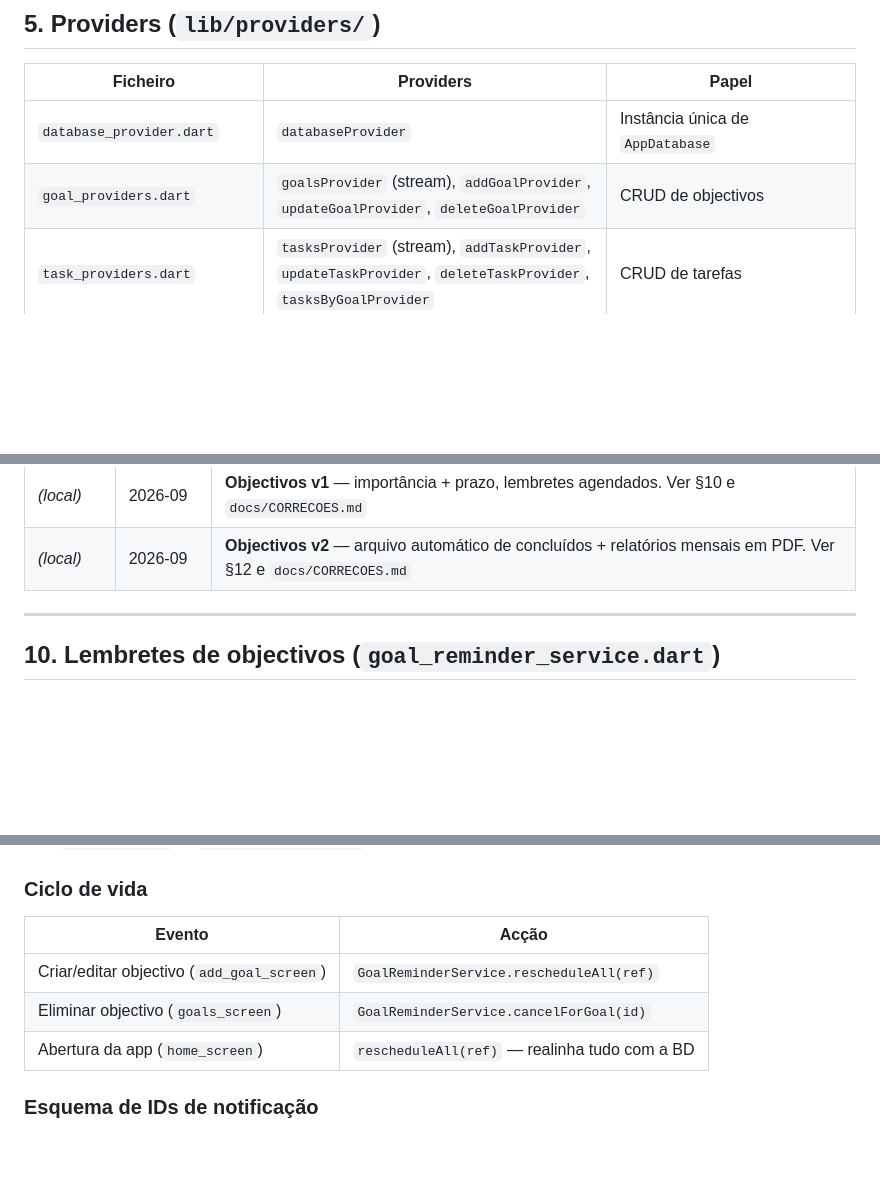
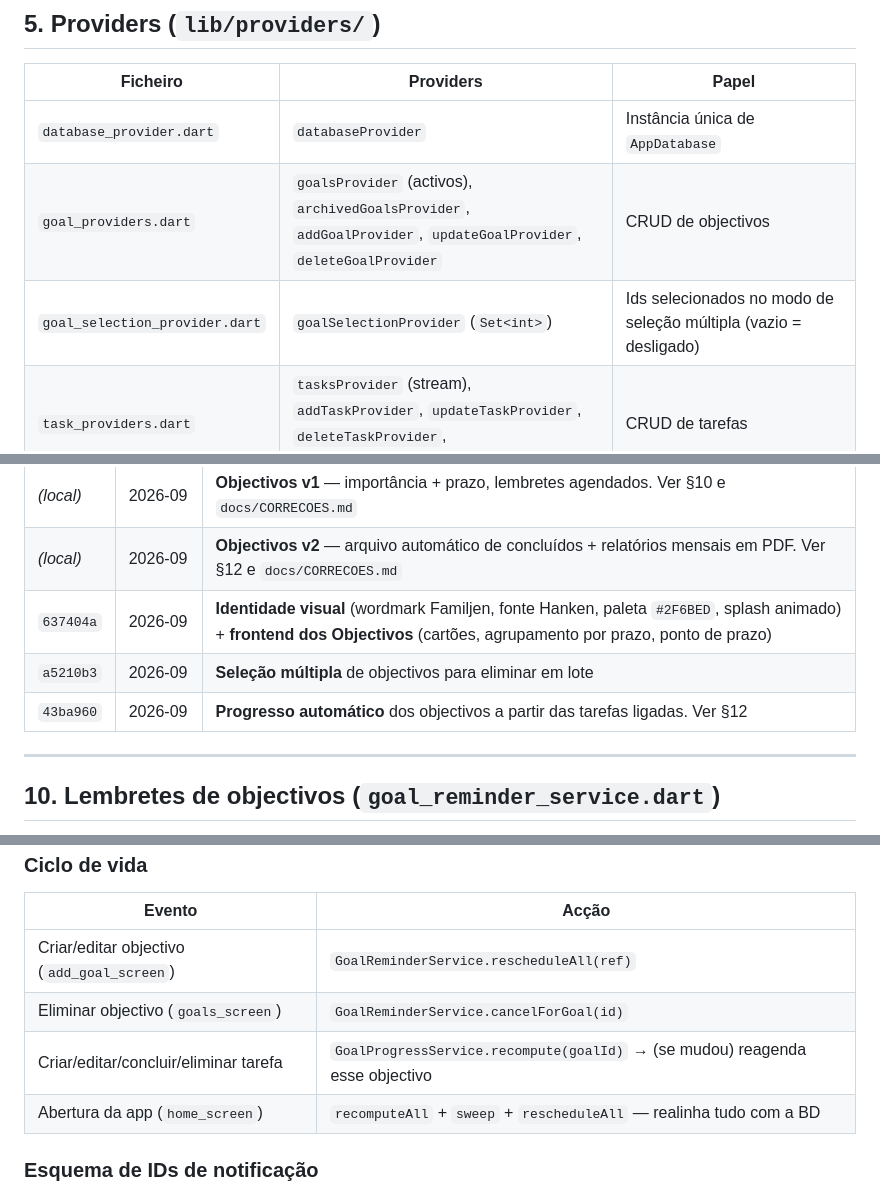
Before and after one commit to Kaluma-Machanisse/Pulso, a Markdown page: docs/ARQUITECTURA.md, 3 parts joined by grey strips. Rendered like a GitHub page; blank space fills up the shorter version.

```diff
--- a/docs/ARQUITECTURA.md
+++ b/docs/ARQUITECTURA.md
@@ -146,7 +150,8 @@ Sempre que mudares colunas:
 | Ficheiro | Providers | Papel |
 |---|---|---|
 | `database_provider.dart` | `databaseProvider` | Instância única de `AppDatabase` |
-| `goal_providers.dart` | `goalsProvider` (stream), `addGoalProvider`, `updateGoalProvider`, `deleteGoalProvider` | CRUD de objectivos |
+| `goal_providers.dart` | `goalsProvider` (activos), `archivedGoalsProvider`, `addGoalProvider`, `updateGoalProvider`, `deleteGoalProvider` | CRUD de objectivos |
+| `goal_selection_provider.dart` | `goalSelectionProvider` (`Set<int>`) | Ids selecionados no modo de seleção múltipla (vazio = desligado) |
 | `task_providers.dart` | `tasksProvider` (stream), `addTaskProvider`, `updateTaskProvider`, `deleteTaskProvider`, `tasksByGoalProvider` | CRUD de tarefas |
 | `transaction_providers.dart` | `transactionsProvider`, `addTransactionProvider`, `deleteTransactionProvider`, `balanceProvider`, `filteredTransactionsProvider` | CRUD + saldo + lista filtrada |
 | `filter_providers.dart` | `financeFilterProvider` (`StateNotifier`) | Estado dos filtros: `type`, `category`, `month`, `year`, `reset()` |
@@ -259,6 +265,9 @@ flutter build apk --release
 | *(local)* | 2026-09 | **Manutenção** — segurança, sync robusta, feedback de erros, confirmações, filtros mês/ano. Ver `docs/CORRECOES.md` |
 | *(local)* | 2026-09 | **Objectivos v1** — importância + prazo, lembretes agendados. Ver §10 e `docs/CORRECOES.md` |
 | *(local)* | 2026-09 | **Objectivos v2** — arquivo automático de concluídos + relatórios mensais em PDF. Ver §12 e `docs/CORRECOES.md` |
+| `637404a` | 2026-09 | **Identidade visual** (wordmark Familjen, fonte Hanken, paleta `#2F6BED`, splash animado) + **frontend dos Objectivos** (cartões, agrupamento por prazo, ponto de prazo) |
+| `a5210b3` | 2026-09 | **Seleção múltipla** de objectivos para eliminar em lote |
+| `43ba960` | 2026-09 | **Progresso automático** dos objectivos a partir das tarefas ligadas. Ver §12 |
 
 ---
 
@@ -284,7 +293,8 @@ flutter build apk --release
 |---|---|
 | Criar/editar objectivo (`add_goal_screen`) | `GoalReminderService.rescheduleAll(ref)` |
 | Eliminar objectivo (`goals_screen`) | `GoalReminderService.cancelForGoal(id)` |
-| Abertura da app (`home_screen`) | `rescheduleAll(ref)` — realinha tudo com a BD |
+| Criar/editar/concluir/eliminar tarefa | `GoalProgressService.recompute(goalId)` → (se mudou) reagenda esse objectivo |
+| Abertura da app (`home_screen`) | `recomputeAll` + `sweep` + `rescheduleAll` — realinha tudo com a BD |
 
 ### Esquema de IDs de notificação
 
```
Also changed, not shown: other parts of docs/ARQUITECTURA.md (+18 -4 lines).
